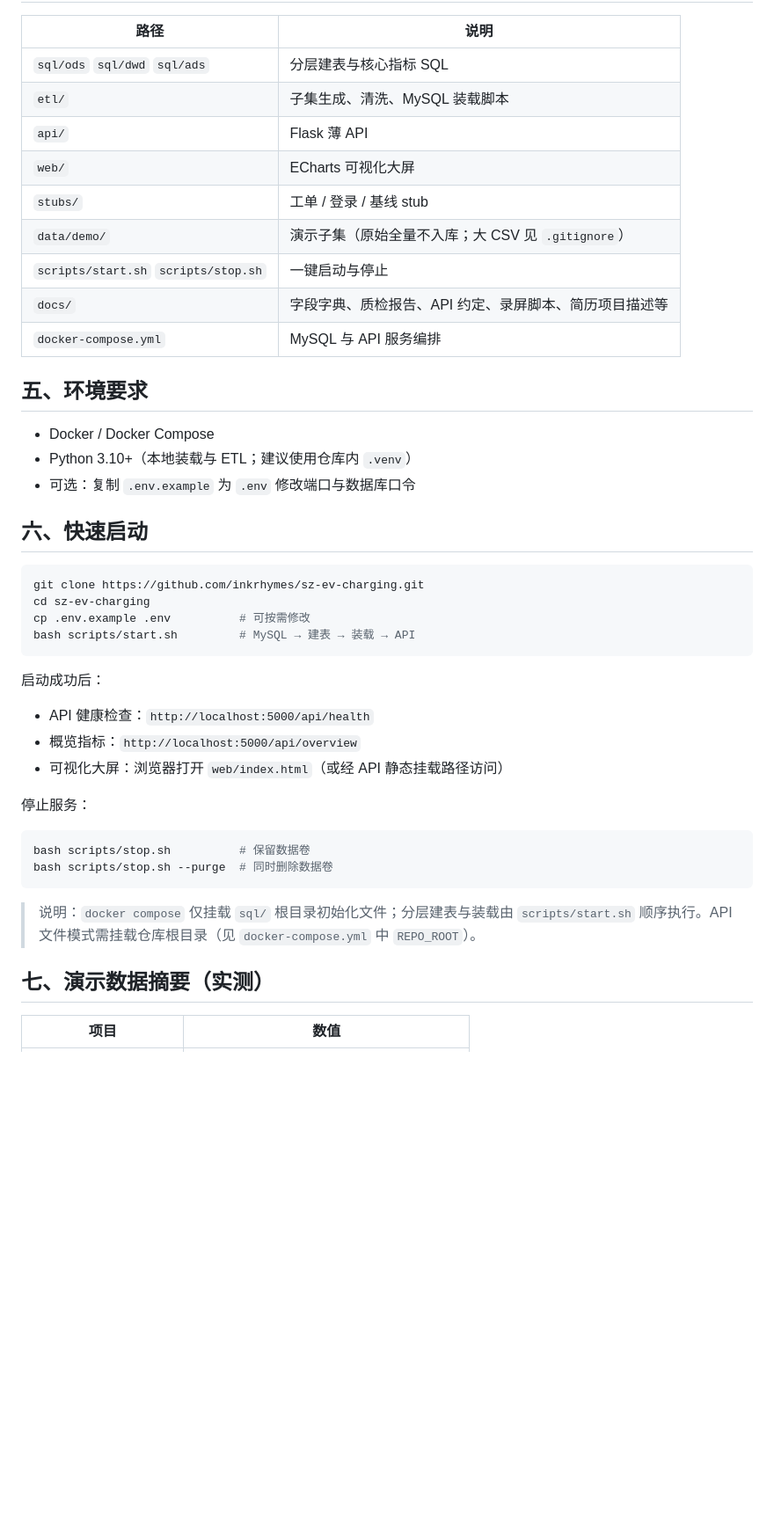
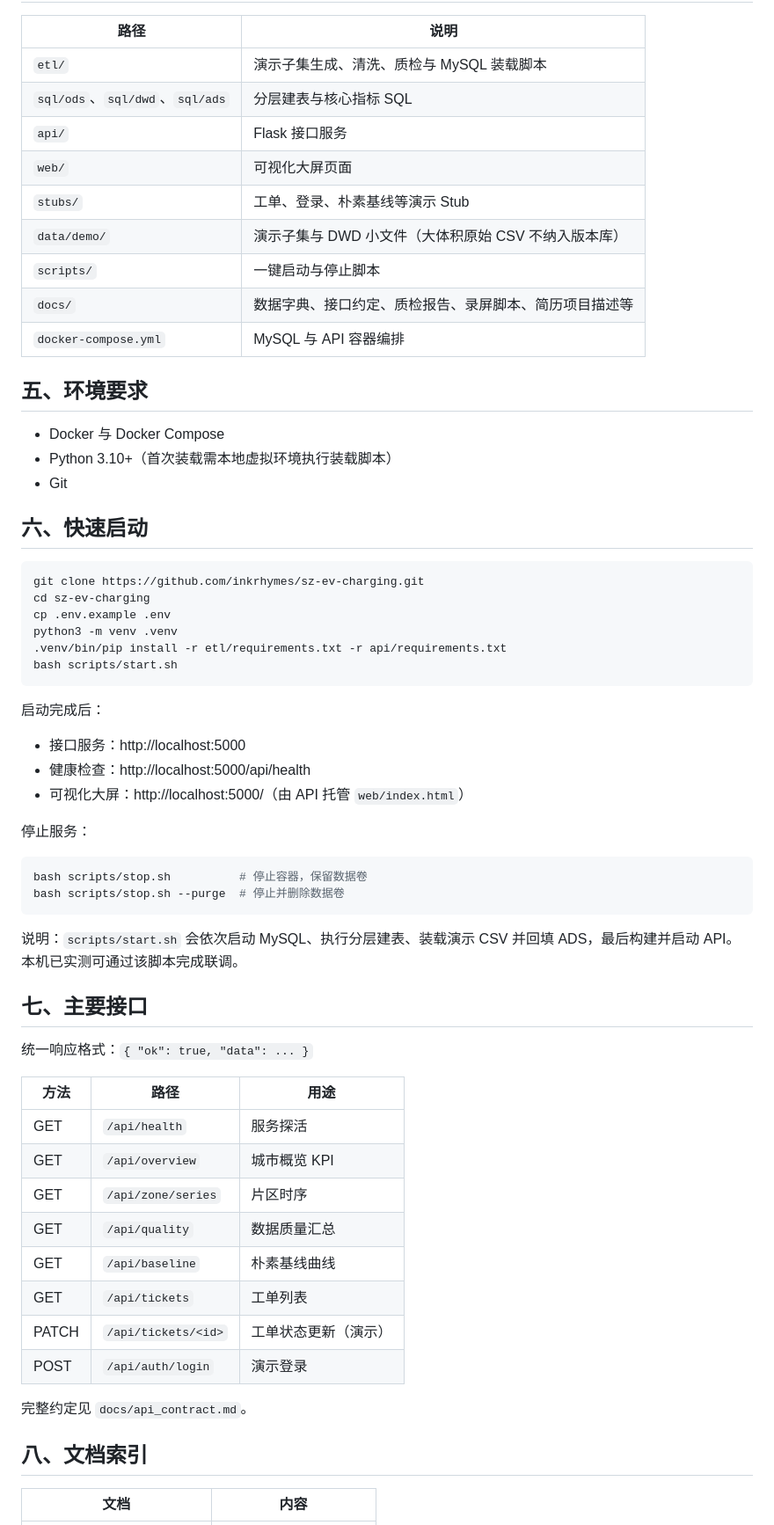
Before and after one commit to inkrhymes/sz-ev-charging, a Markdown page: README.md, the part around one of its changes. Shown at 88% size. GitHub-like rendering; blank space fills up the shorter version.

````diff
--- a/README.md
+++ b/README.md
@@ -40,47 +59,66 @@
 
 | 路径 | 说明 |
 |------|------|
-| `sql/ods` `sql/dwd` `sql/ads` | 分层建表与核心指标 SQL |
-| `etl/` | 子集生成、清洗、MySQL 装载脚本 |
-| `api/` | Flask 薄 API |
-| `web/` | ECharts 可视化大屏 |
-| `stubs/` | 工单 / 登录 / 基线 stub |
-| `data/demo/` | 演示子集（原始全量不入库；大 CSV 见 `.gitignore`） |
-| `scripts/start.sh` `scripts/stop.sh` | 一键启动与停止 |
-| `docs/` | 字段字典、质检报告、API 约定、录屏脚本、简历项目描述等 |
-| `docker-compose.yml` | MySQL 与 API 服务编排 |
+| `etl/` | 演示子集生成、清洗、质检与 MySQL 装载脚本 |
+| `sql/ods`、`sql/dwd`、`sql/ads` | 分层建表与核心指标 SQL |
+| `api/` | Flask 接口服务 |
+| `web/` | 可视化大屏页面 |
+| `stubs/` | 工单、登录、朴素基线等演示 Stub |
+| `data/demo/` | 演示子集与 DWD 小文件（大体积原始 CSV 不纳入版本库） |
+| `scripts/` | 一键启动与停止脚本 |
+| `docs/` | 数据字典、接口约定、质检报告、录屏脚本、简历项目描述等 |
+| `docker-compose.yml` | MySQL 与 API 容器编排 |
 
 ## 五、环境要求
 
-- Docker / Docker Compose
-- Python 3.10+（本地装载与 ETL；建议使用仓库内 `.venv`）
-- 可选：复制 `.env.example` 为 `.env` 修改端口与数据库口令
+- Docker 与 Docker Compose
+- Python 3.10+（首次装载需本地虚拟环境执行装载脚本）
+- Git
 
 ## 六、快速启动
 
 ```bash
 git clone https://github.com/inkrhymes/sz-ev-charging.git
 cd sz-ev-charging
-cp .env.example .env          # 可按需修改
-bash scripts/start.sh         # MySQL → 建表 → 装载 → API
+cp .env.example .env
+python3 -m venv .venv
+.venv/bin/pip install -r etl/requirements.txt -r api/requirements.txt
+bash scripts/start.sh
 ```
 
-启动成功后：
+启动完成后：
 
-- API 健康检查：`http://localhost:5000/api/health`
-- 概览指标：`http://localhost:5000/api/overview`
-- 可视化大屏：浏览器打开 `web/index.html`（或经 API 静态挂载路径访问）
+- 接口服务：http://localhost:5000
+- 健康检查：http://localhost:5000/api/health
+- 可视化大屏：http://localhost:5000/（由 API 托管 `web/index.html`）
 
 停止服务：
 
 ```bash
-bash scripts/stop.sh          # 保留数据卷
-bash scripts/stop.sh --purge  # 同时删除数据卷
+bash scripts/stop.sh          # 停止容器，保留数据卷
+bash scripts/stop.sh --purge  # 停止并删除数据卷
 ```
 
-> 说明：`docker compose` 仅挂载 `sql/` 根目录初始化文件；分层建表与装载由 `scripts/start.sh` 顺序执行。API 文件模式需挂载仓库根目录（见 `docker-compose.yml` 中 `REPO_ROOT`）。
+说明：`scripts/start.sh` 会依次启动 MySQL、执行分层建表、装载演示 CSV 并回填 ADS，最后构建并启动 API。本机已实测可通过该脚本完成联调。
 
-## 七、演示数据摘要（实测）
+## 七、主要接口
 
-| 项目 | 数值 |
+统一响应格式：`{ "ok": true, "data": ... }`
+
+| 方法 | 路径 | 用途 |
+|------|------|------|
+| GET | `/api/health` | 服务探活 |
+| GET | `/api/overview` | 城市概览 KPI |
+| GET | `/api/zone/series` | 片区时序 |
+| GET | `/api/quality` | 数据质量汇总 |
+| GET | `/api/baseline` | 朴素基线曲线 |
+| GET | `/api/tickets` | 工单列表 |
+| PATCH | `/api/tickets/<id>` | 工单状态更新（演示） |
+| POST | `/api/auth/login` | 演示登录 |
+
+完整约定见 `docs/api_contract.md`。
+
+## 八、文档索引
+
+| 文档 | 内容 |
 |------|------|
````
Also changed, not shown: other parts of README.md (+66 -44 lines).
